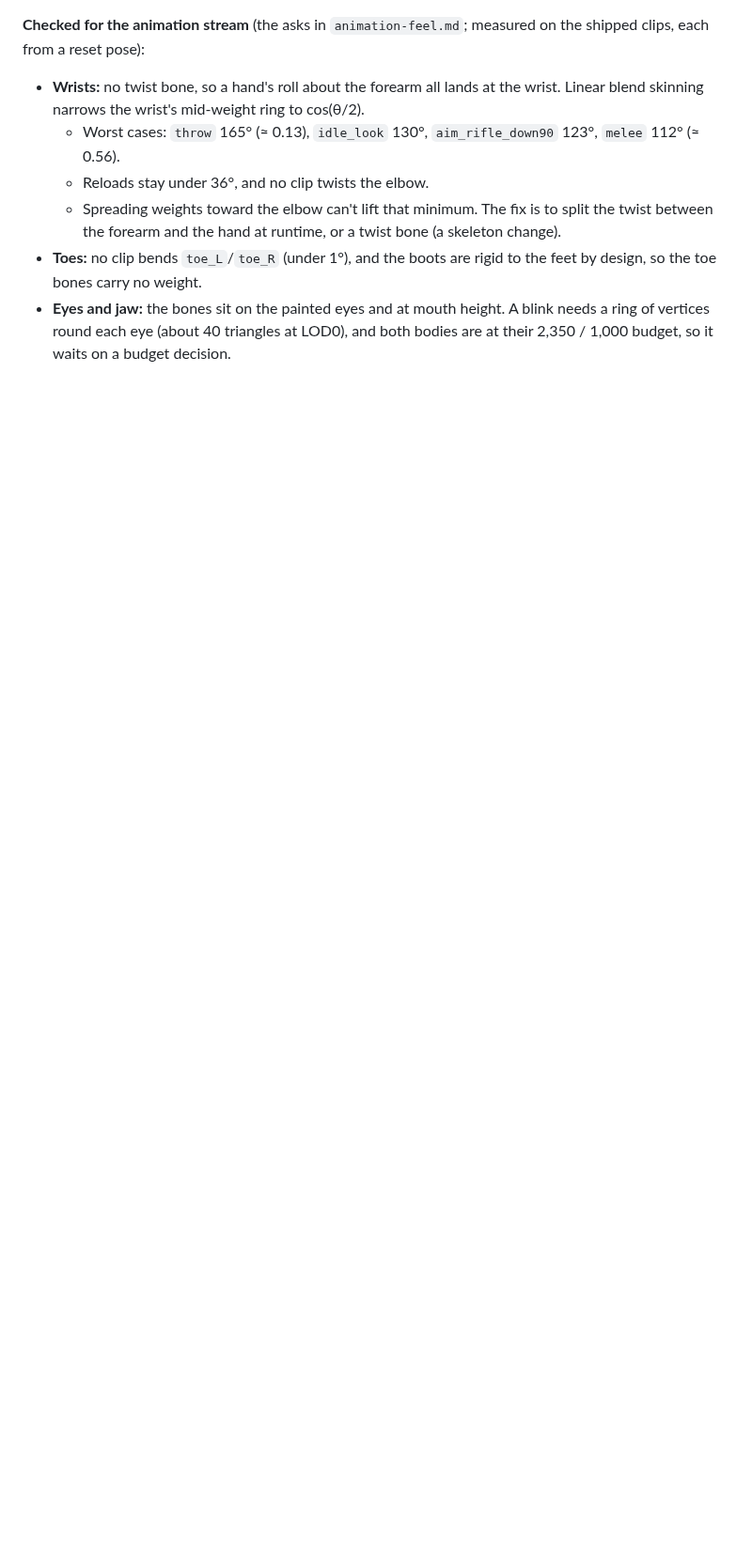
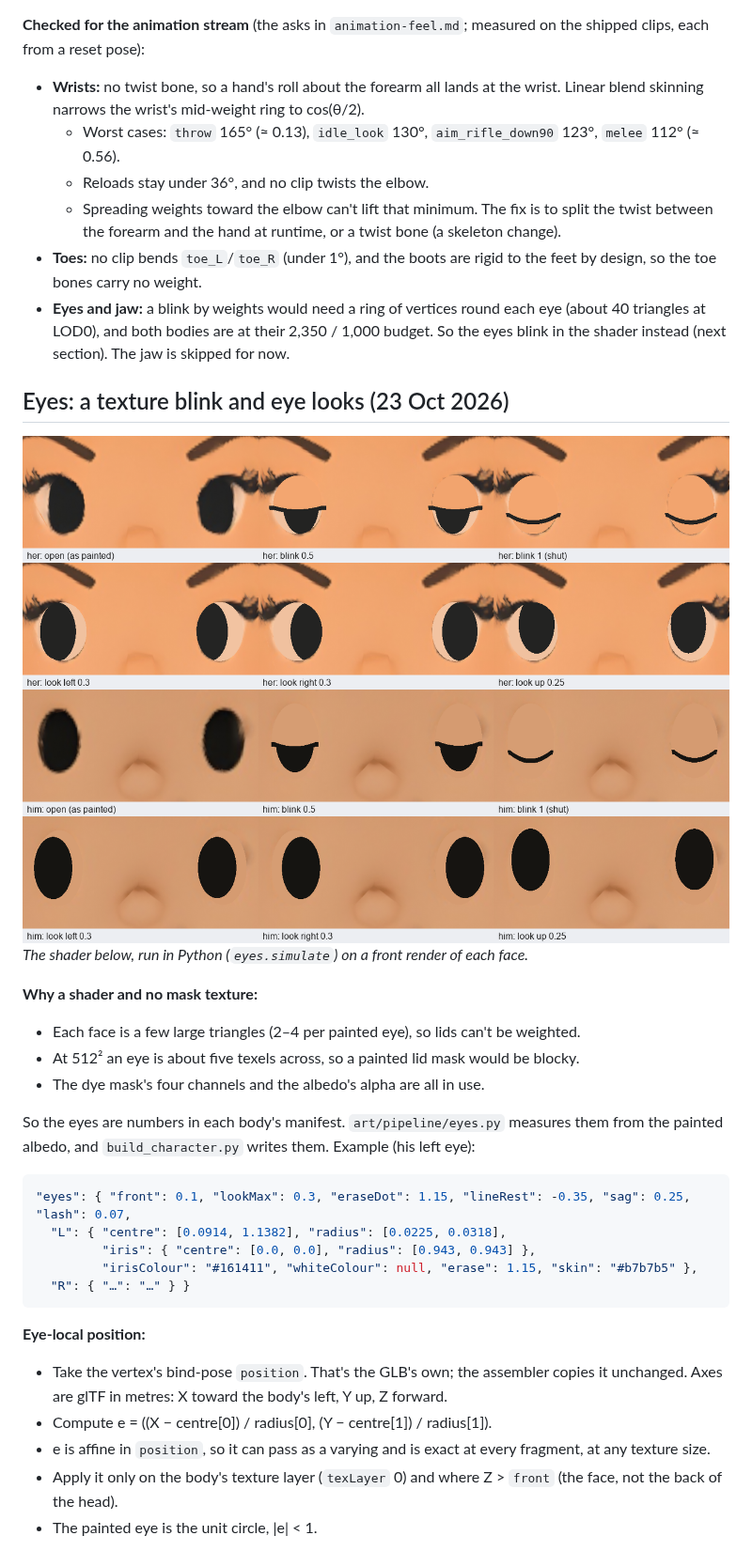
Before and after one commit to samie105/military-forge, a Markdown page: art/README.md, the part around one of its changes. Shown at 94% size. Rendered like a GitHub page; pictures changed too: art/screenshots/eye-blink.png (added); blank space fills up the shorter version.

Commit message:
Eyes that blink and look, with no new triangles

````diff
--- a/art/README.md
+++ b/art/README.md
@@ -163,4 +164,32 @@ Hair is painted, not dyed: a primary dye would recolour it with the uniform.
   - Reloads stay under 36°, and no clip twists the elbow.
   - Spreading weights toward the elbow can't lift that minimum. The fix is to split the twist between the forearm and the hand at runtime, or a twist bone (a skeleton change).
 - **Toes:** no clip bends `toe_L`/`toe_R` (under 1°), and the boots are rigid to the feet by design, so the toe bones carry no weight.
-- **Eyes and jaw:** the bones sit on the painted eyes and at mouth height. A blink needs a ring of vertices round each eye (about 40 triangles at LOD0), and both bodies are at their 2,350 / 1,000 budget, so it waits on a budget decision.
+- **Eyes and jaw:** a blink by weights would need a ring of vertices round each eye (about 40 triangles at LOD0), and both bodies are at their 2,350 / 1,000 budget. So the eyes blink in the shader instead (next section). The jaw is skipped for now.
+
+## Eyes: a texture blink and eye looks (23 Oct 2026)
+
+![Blinks and looks, simulated](screenshots/eye-blink.png)
+*The shader below, run in Python (`eyes.simulate`) on a front render of each face.*
+
+**Why a shader and no mask texture:**
+- Each face is a few large triangles (2–4 per painted eye), so lids can't be weighted.
+- At 512² an eye is about five texels across, so a painted lid mask would be blocky.
+- The dye mask's four channels and the albedo's alpha are all in use.
+
+So the eyes are numbers in each body's manifest. `art/pipeline/eyes.py` measures them from the painted albedo, and `build_character.py` writes them. Example (his left eye):
+
+```json
+"eyes": { "front": 0.1, "lookMax": 0.3, "eraseDot": 1.15, "lineRest": -0.35, "sag": 0.25, "lash": 0.07,
+  "L": { "centre": [0.0914, 1.1382], "radius": [0.0225, 0.0318],
+         "iris": { "centre": [0.0, 0.0], "radius": [0.943, 0.943] },
+         "irisColour": "#161411", "whiteColour": null, "erase": 1.15, "skin": "#b7b7b5" },
+  "R": { "…": "…" } }
+```
+
+**Eye-local position:**
+- Take the vertex's bind-pose `position`. That's the GLB's own; the assembler copies it unchanged. Axes are glTF in metres: X toward the body's left, Y up, Z forward.
+- Compute e = ((X − centre[0]) / radius[0], (Y − centre[1]) / radius[1]).
+- e is affine in `position`, so it can pass as a varying and is exact at every fragment, at any texture size.
+- Apply it only on the body's texture layer (`texLayer` 0) and where Z > `front` (the face, not the back of the head).
+- The painted eye is the unit circle, |e| < 1.
+
````
Also changed, not shown: other parts of art/README.md (+23 -1 lines), 4 other files.
